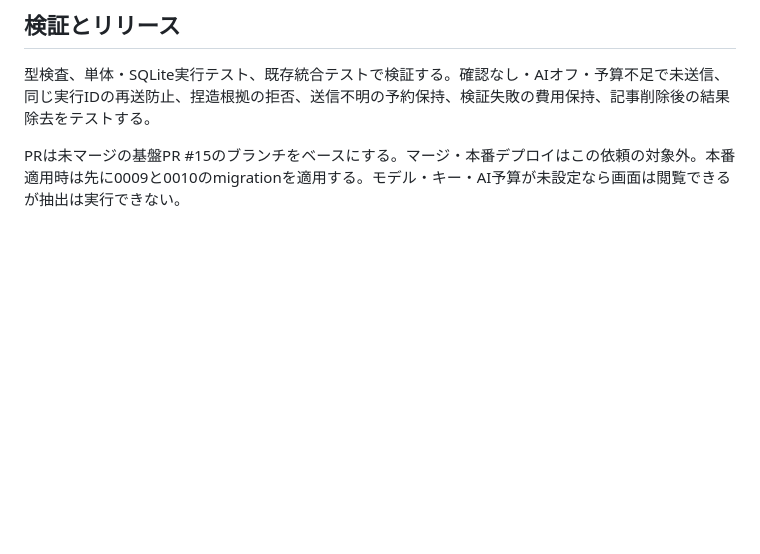
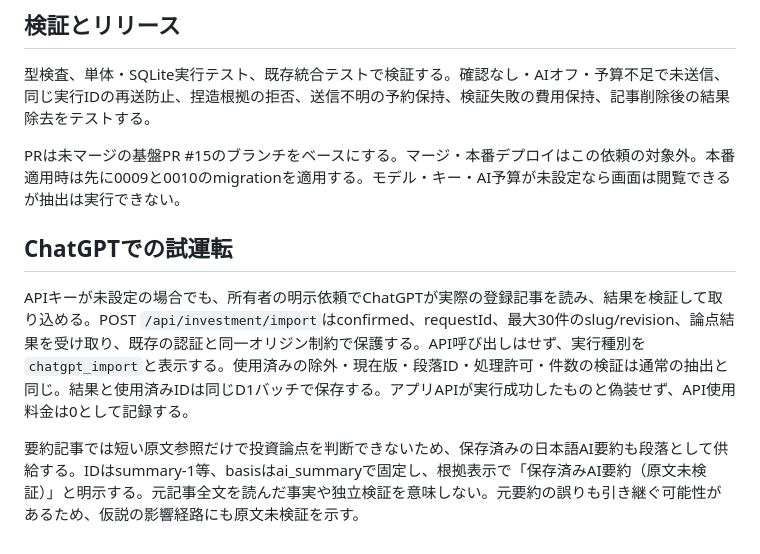
Before and after one commit to kdob1042/frontier, a Markdown page: docs/investment-theses.md, the part around the change. GitHub-like rendering; blank space fills up the shorter version.

Commit message:
Support explicit ChatGPT trial import and label saved AI-summary evidence

```diff
--- a/docs/investment-theses.md
+++ b/docs/investment-theses.md
@@ -37,3 +37,9 @@ v1はPOSTの中で最大120秒待つ。切断・タイムアウトの送信成
 型検査、単体・SQLite実行テスト、既存統合テストで検証する。確認なし・AIオフ・予算不足で未送信、同じ実行IDの再送防止、捏造根拠の拒否、送信不明の予約保持、検証失敗の費用保持、記事削除後の結果除去をテストする。
 
 PRは未マージの基盤PR #15のブランチをベースにする。マージ・本番デプロイはこの依頼の対象外。本番適用時は先に0009と0010のmigrationを適用する。モデル・キー・AI予算が未設定なら画面は閲覧できるが抽出は実行できない。
+
+## ChatGPTでの試運転
+
+APIキーが未設定の場合でも、所有者の明示依頼でChatGPTが実際の登録記事を読み、結果を検証して取り込める。POST `/api/investment/import`はconfirmed、requestId、最大30件のslug/revision、論点結果を受け取り、既存の認証と同一オリジン制約で保護する。API呼び出しはせず、実行種別を`chatgpt_import`と表示する。使用済みの除外・現在版・段落ID・処理許可・件数の検証は通常の抽出と同じ。結果と使用済みIDは同じD1バッチで保存する。アプリAPIが実行成功したものと偽装せず、API使用料金は0として記録する。
+
+要約記事では短い原文参照だけで投資論点を判断できないため、保存済みの日本語AI要約も段落として供給する。IDはsummary-1等、basisはai_summaryで固定し、根拠表示で「保存済みAI要約（原文未検証）」と明示する。元記事全文を読んだ事実や独立検証を意味しない。元要約の誤りも引き継ぐ可能性があるため、仮説の影響経路にも原文未検証を示す。
```
